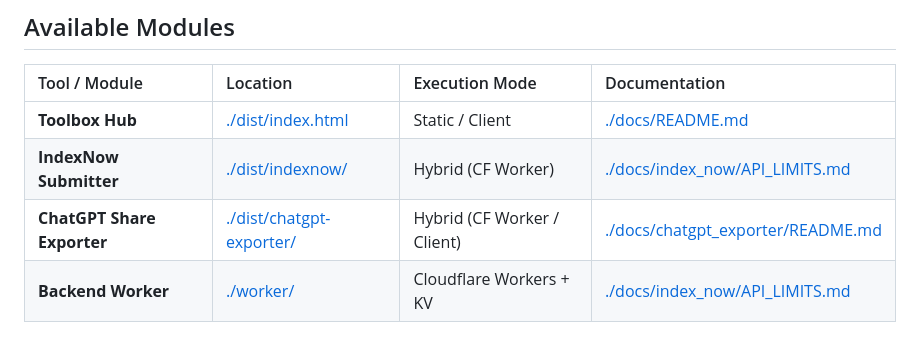
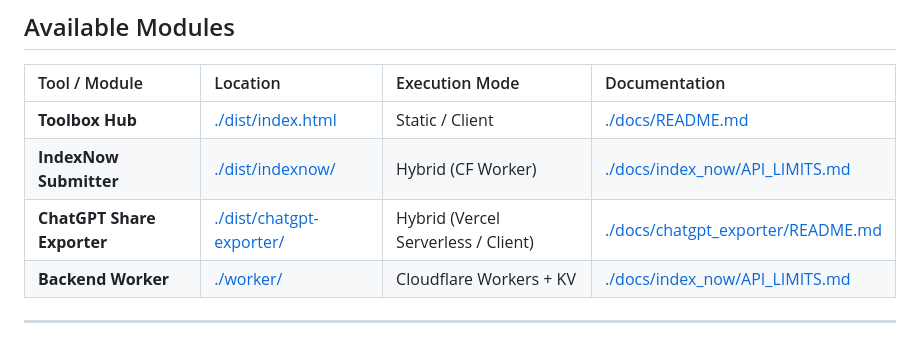
Before and after one commit to GustavoLGregorio/dev-toolbox, a Markdown page: README.md, the part around the change. Rendered like a GitHub page.

Commit message:
docs(chatgpt-exporter): update architecture specs and runtime reference

```diff
--- a/README.md
+++ b/README.md
@@ -63,7 +63,7 @@ Detailed architectural rules, philosophy, and constraints are documented in [./d
 | :--- | :--- | :--- | :--- |
 | **Toolbox Hub** | [./dist/index.html](./dist/index.html) | Static / Client | [./docs/README.md](./docs/README.md) |
 | **IndexNow Submitter** | [./dist/indexnow/](./dist/indexnow/) | Hybrid (CF Worker) | [./docs/index_now/API_LIMITS.md](./docs/index_now/API_LIMITS.md) |
-| **ChatGPT Share Exporter** | [./dist/chatgpt-exporter/](./dist/chatgpt-exporter/) | Hybrid (CF Worker / Client) | [./docs/chatgpt_exporter/README.md](./docs/chatgpt_exporter/README.md) |
+| **ChatGPT Share Exporter** | [./dist/chatgpt-exporter/](./dist/chatgpt-exporter/) | Hybrid (Vercel Serverless / Client) | [./docs/chatgpt_exporter/README.md](./docs/chatgpt_exporter/README.md) |
 | **Backend Worker** | [./worker/](./worker/) | Cloudflare Workers + KV | [./docs/index_now/API_LIMITS.md](./docs/index_now/API_LIMITS.md) |
 
 ---
```
Also changed, not shown: docs/chatgpt_exporter/README.md (+6 -8 lines).
